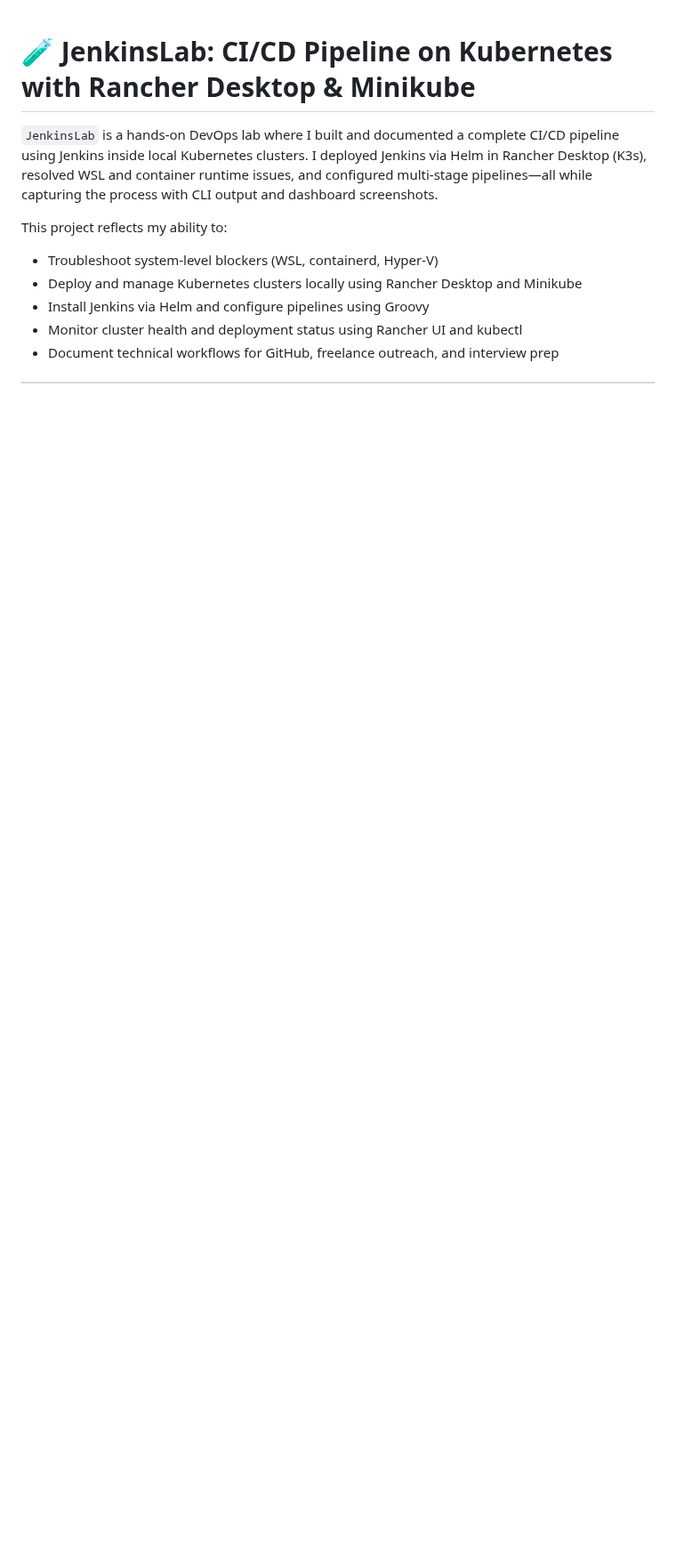
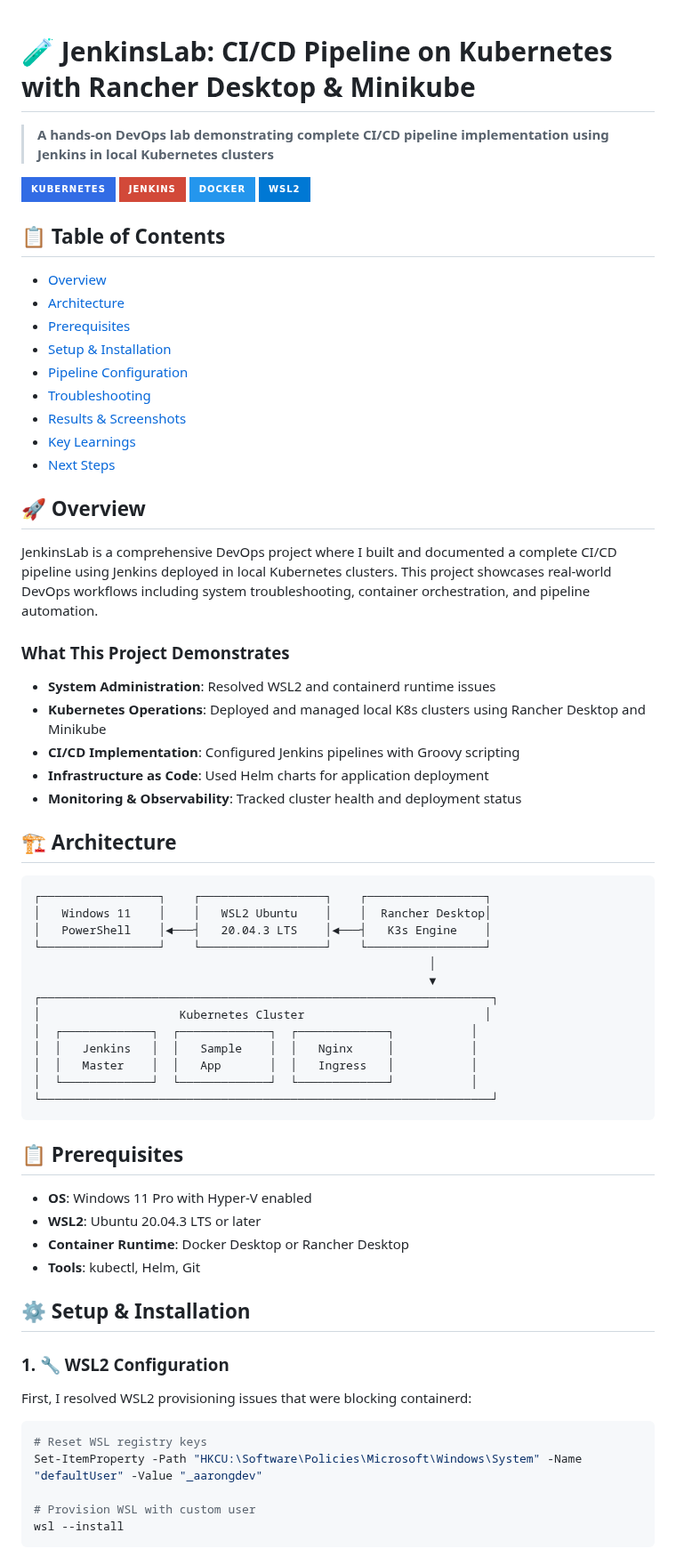
Before and after one commit to AaronG-Engineer/JenkinsLab, a Markdown page: README.md, the part around one of its changes. Shown at 89% size. GitHub-like rendering; badges without logos; blank space fills up the shorter version.

````diff
--- a/README.md
+++ b/README.md
@@ -1,10 +1,70 @@
 # 🧪 JenkinsLab: CI/CD Pipeline on Kubernetes with Rancher Desktop & Minikube
 
-`JenkinsLab` is a hands-on DevOps lab where I built and documented a complete CI/CD pipeline using Jenkins inside local Kubernetes clusters. I deployed Jenkins via Helm in Rancher Desktop (K3s), resolved WSL and container runtime issues, and configured multi-stage pipelines—all while capturing the process with CLI output and dashboard screenshots.
+> **A hands-on DevOps lab demonstrating complete CI/CD pipeline implementation using Jenkins in local Kubernetes clusters**
 
-This project reflects my ability to:
-- Troubleshoot system-level blockers (WSL, containerd, Hyper-V)
-- Deploy and manage Kubernetes clusters locally using Rancher Desktop and Minikube
-- Install Jenkins via Helm and configure pipelines using Groovy
-- Monitor cluster health and deployment status using Rancher UI and kubectl
-- Document technical workflows for GitHub, freelance outreach, and interview prep
+[![Kubernetes](https://img.shields.io/badge/Kubernetes-326CE5?style=for-the-badge&logo=kubernetes&logoColor=white)](https://kubernetes.io/)
+[![Jenkins](https://img.shields.io/badge/Jenkins-D24939?style=for-the-badge&logo=jenkins&logoColor=white)](https://jenkins.io/)
+[![Docker](https://img.shields.io/badge/Docker-2496ED?style=for-the-badge&logo=docker&logoColor=white)](https://docker.com/)
+[![WSL](https://img.shields.io/badge/WSL2-0078D4?style=for-the-badge&logo=windows&logoColor=white)](https://docs.microsoft.com/en-us/windows/wsl/)
+
+## 📋 Table of Contents
+- [Overview](#overview)
+- [Architecture](#architecture)
+- [Prerequisites](#prerequisites)
+- [Setup & Installation](#setup--installation)
+- [Pipeline Configuration](#pipeline-configuration)
+- [Troubleshooting](#troubleshooting)
+- [Results & Screenshots](#results--screenshots)
+- [Key Learnings](#key-learnings)
+- [Next Steps](#next-steps)
+
+## 🚀 Overview
+
+JenkinsLab is a comprehensive DevOps project where I built and documented a complete CI/CD pipeline using Jenkins deployed in local Kubernetes clusters. This project showcases real-world DevOps workflows including system troubleshooting, container orchestration, and pipeline automation.
+
+### What This Project Demonstrates
+- **System Administration**: Resolved WSL2 and containerd runtime issues
+- **Kubernetes Operations**: Deployed and managed local K8s clusters using Rancher Desktop and Minikube
+- **CI/CD Implementation**: Configured Jenkins pipelines with Groovy scripting
+- **Infrastructure as Code**: Used Helm charts for application deployment
+- **Monitoring & Observability**: Tracked cluster health and deployment status
+
+## 🏗️ Architecture
+
+```
+┌─────────────────┐    ┌──────────────────┐    ┌─────────────────┐
+│   Windows 11    │    │   WSL2 Ubuntu    │    │  Rancher Desktop│
+│   PowerShell    │◄───┤   20.04.3 LTS    │◄───┤   K3s Engine    │
+└─────────────────┘    └──────────────────┘    └─────────────────┘
+                                                         │
+                                                         ▼
+┌─────────────────────────────────────────────────────────────────┐
+│                    Kubernetes Cluster                          │
+│  ┌─────────────┐  ┌─────────────┐  ┌─────────────┐           │
+│  │   Jenkins   │  │   Sample    │  │   Nginx     │           │
+│  │   Master    │  │   App       │  │   Ingress   │           │
+│  └─────────────┘  └─────────────┘  └─────────────┘           │
+└─────────────────────────────────────────────────────────────────┘
+```
+
+## 📋 Prerequisites
+
+- **OS**: Windows 11 Pro with Hyper-V enabled
+- **WSL2**: Ubuntu 20.04.3 LTS or later
+- **Container Runtime**: Docker Desktop or Rancher Desktop
+- **Tools**: kubectl, Helm, Git
+
+## ⚙️ Setup & Installation
+
+### 1. 🔧 WSL2 Configuration
+
+First, I resolved WSL2 provisioning issues that were blocking containerd:
+
+```powershell
+# Reset WSL registry keys
+Set-ItemProperty -Path "HKCU:\Software\Policies\Microsoft\Windows\System" -Name "defaultUser" -Value "_aarongdev"
+
+# Provision WSL with custom user
+wsl --install
+```
+
````
Also changed, not shown: other parts of README.md (+161 -55 lines).
